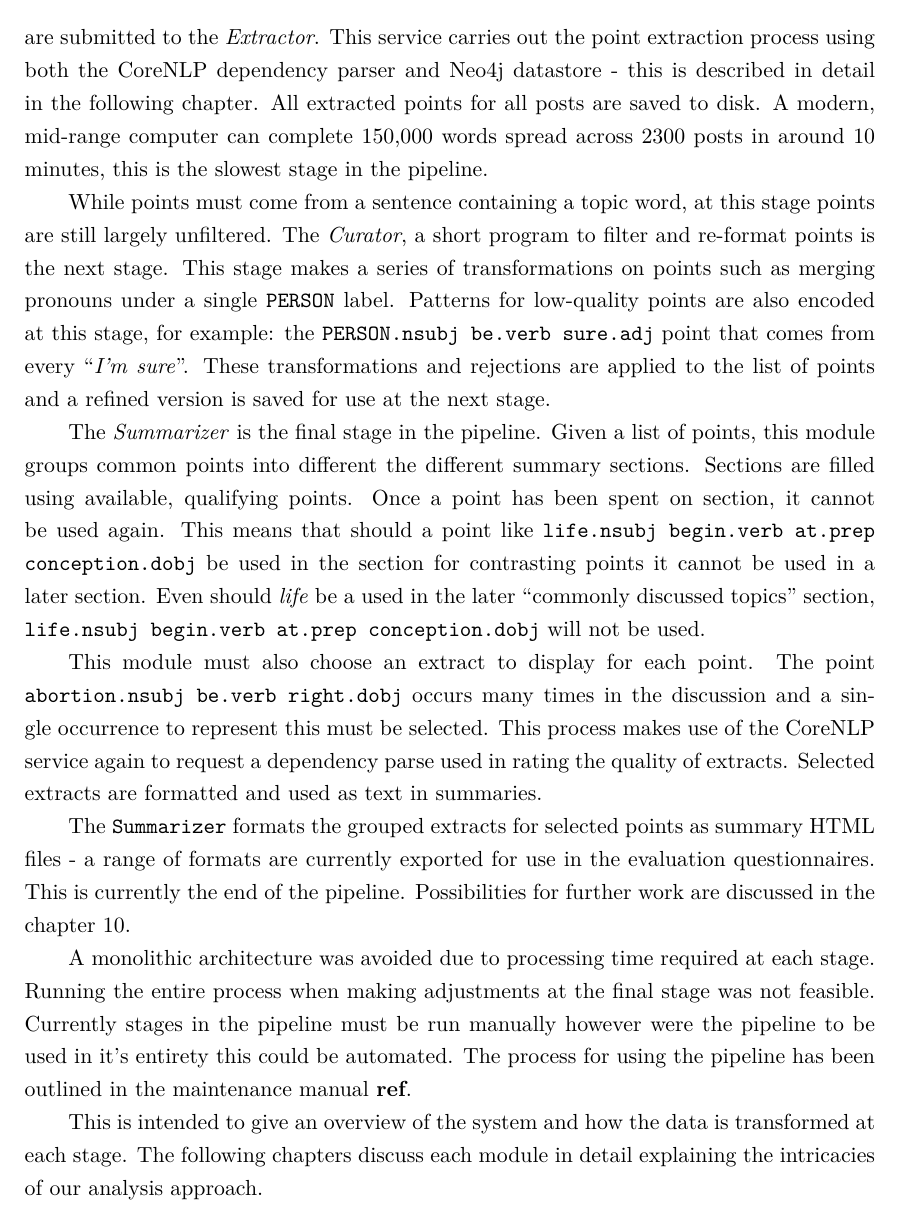
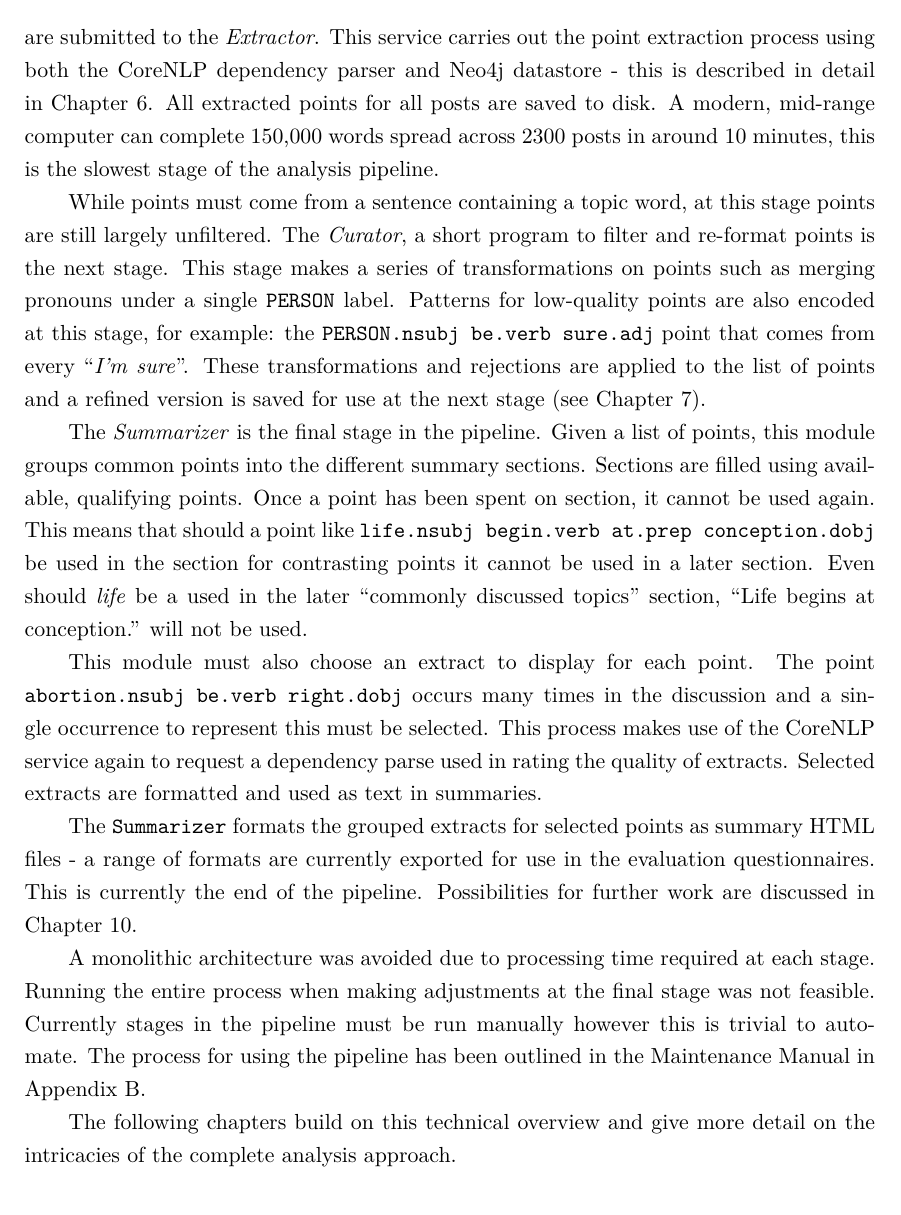
Before and after one commit to charlieegan3/standpoint, a LaTeX thesis (docs/report/abdnthesis.tex, which reads docs/report/system-architecture.tex): part of page 18 of 48, cut so that both start at the same text. Compiled offline with pdfLaTeX.

Commit message:
Proof reading: System Arch

```diff
--- a/docs/report/system-architecture.tex
+++ b/docs/report/system-architecture.tex
@@ -35,14 +35,14 @@
 
-  The Aggregator loads all the JSON posts for the selected discussion. Before extracting points for each in turn it uses the text from the posts to get a list of topic words from the \textit{Topic Analyzer}. Topic words are included when making requests for post points, only sentences containing topic words are analyzed. For each post in turn the text and topics are submitted to the \textit{Extractor}. This service carries out the point extraction process using both the CoreNLP dependency parser and Neo4j datastore - this is described in detail in the following chapter. All extracted points for all posts are saved to disk. A modern, mid-range computer can complete 150,000 words spread across 2300 posts in around 10 minutes, this is the slowest stage in the pipeline.
+  The \textit{Aggregator} loads all the JSON posts for the selected discussion. Before extracting points for each in turn it uses the text from the posts to get a list of topic words from the \textit{Topic Analyzer}. Topic words are included when making requests for post points, only sentences containing topic words are analyzed. For each post in turn the text and topics are submitted to the \textit{Extractor}. This service carries out the point extraction process using both the CoreNLP dependency parser and Neo4j datastore - this is described in detail in Chapter \ref{chap:point-extraction}. All extracted points for all posts are saved to disk. A modern, mid-range computer can complete 150,000 words spread across 2300 posts in around 10 minutes, this is the slowest stage of the analysis pipeline.
 
-  While points must come from a sentence containing a topic word, at this stage points are still largely unfiltered. The \textit{Curator}, a short program to filter and re-format points is the next stage. This stage makes a series of transformations on points such as merging pronouns under a single \texttt{PERSON} label. Patterns for low-quality points are also encoded at this stage, for example: the \texttt{PERSON.nsubj be.verb sure.adj} point that comes from every ``\textit{I'm sure}''. These transformations and rejections are applied to the list of points and a refined version is saved for use at the next stage.
+  While points must come from a sentence containing a topic word, at this stage points are still largely unfiltered. The \textit{Curator}, a short program to filter and re-format points is the next stage. This stage makes a series of transformations on points such as merging pronouns under a single \texttt{PERSON} label. Patterns for low-quality points are also encoded at this stage, for example: the \texttt{PERSON.nsubj be.verb sure.adj} point that comes from every ``\textit{I'm sure}''. These transformations and rejections are applied to the list of points and a refined version is saved for use at the next stage (see Chapter \ref{chap:point-curation}).
 
-  The \textit{Summarizer} is the final stage in the pipeline. Given a list of points, this module groups common points into different the different summary sections. Sections are filled using available, qualifying points. Once a point has been spent on section, it cannot be used again. This means that should a point like \texttt{life.nsubj begin.verb at.prep conception.dobj} be used in the section for contrasting points it cannot be used in a later section. Even should \textit{life} be a used in the later ``commonly discussed topics'' section, \texttt{life.nsubj begin.verb at.prep conception.dobj} will not be used.
+  The \textit{Summarizer} is the final stage in the pipeline. Given a list of points, this module groups common points into the different summary sections. Sections are filled using available, qualifying points. Once a point has been spent on section, it cannot be used again. This means that should a point like \texttt{life.nsubj begin.verb at.prep conception.dobj} be used in the section for contrasting points it cannot be used in a later section. Even should \textit{life} be a used in the later ``commonly discussed topics'' section, \blockquote{Life begins at conception.} will not be used.
 
   This module must also choose an extract to display for each point. The point \texttt{abortion.nsubj be.verb right.dobj} occurs many times in the discussion and a single occurrence to represent this must be selected. This process makes use of the CoreNLP service again to request a dependency parse used in rating the quality of extracts. Selected extracts are formatted and used as text in summaries.
 
-  The \texttt{Summarizer} formats the grouped extracts for selected points as summary HTML files - a range of formats are currently exported for use in the evaluation questionnaires. This is currently the end of the pipeline. Possibilities for further work are discussed in the chapter \ref{chap:conclusion}.
+  The \texttt{Summarizer} formats the grouped extracts for selected points as summary HTML files - a range of formats are currently exported for use in the evaluation questionnaires. This is currently the end of the pipeline. Possibilities for further work are discussed in Chapter \ref{chap:conclusion}.
 
-  A monolithic architecture was avoided due to processing time required at each stage. Running the entire process when making adjustments at the final stage was not feasible. Currently stages in the pipeline must be run manually however were the pipeline to be used in it's entirety this could be automated. The process for using the pipeline has been outlined in the maintenance manual \textbf{ref}.
+  A monolithic architecture was avoided due to processing time required at each stage. Running the entire process when making adjustments at the final stage was not feasible. Currently stages in the pipeline must be run manually however this is trivial to automate. The process for using the pipeline has been outlined in the Maintenance Manual in Appendix \ref{app:maintain}.
 
-  This is intended to give an overview of the system and how the data is transformed at each stage. The following chapters discuss each module in detail explaining the intricacies of our analysis approach.
+  The following chapters build on this technical overview and give more detail on the intricacies of the complete analysis approach.
```
Also changed, not shown: docs/report/appendices.tex (+1 -1 lines), docs/report/system-architecture.tex (8 more changed lines).
